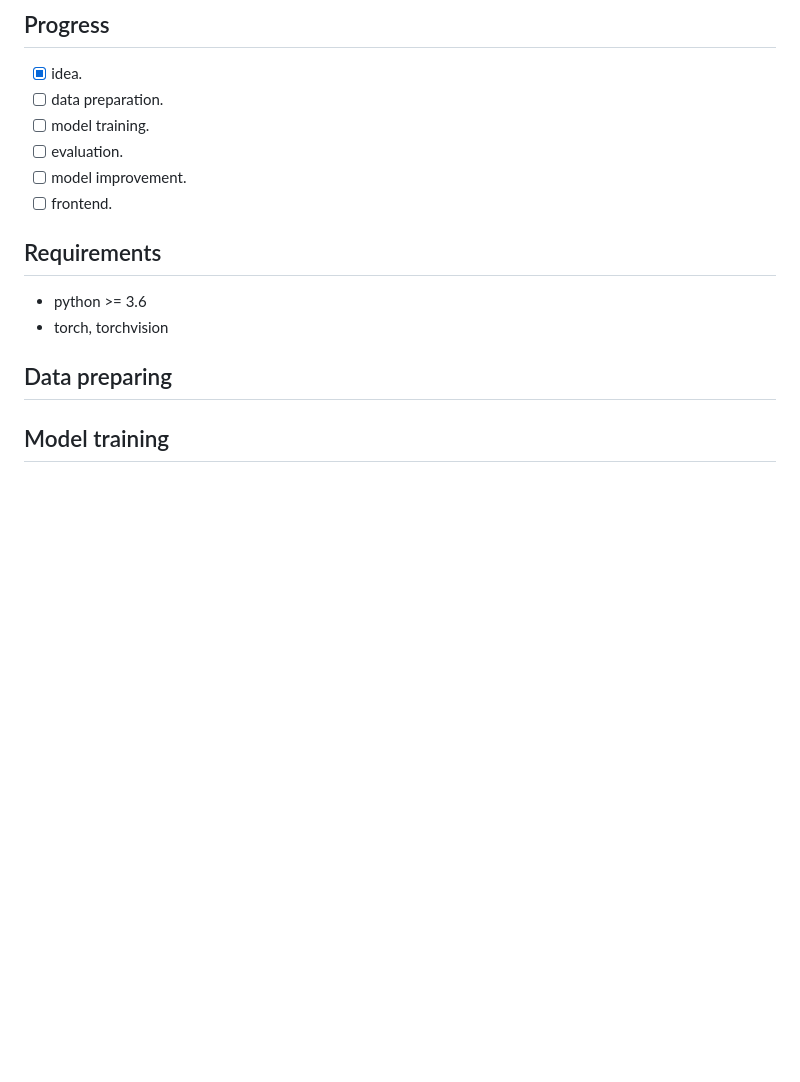
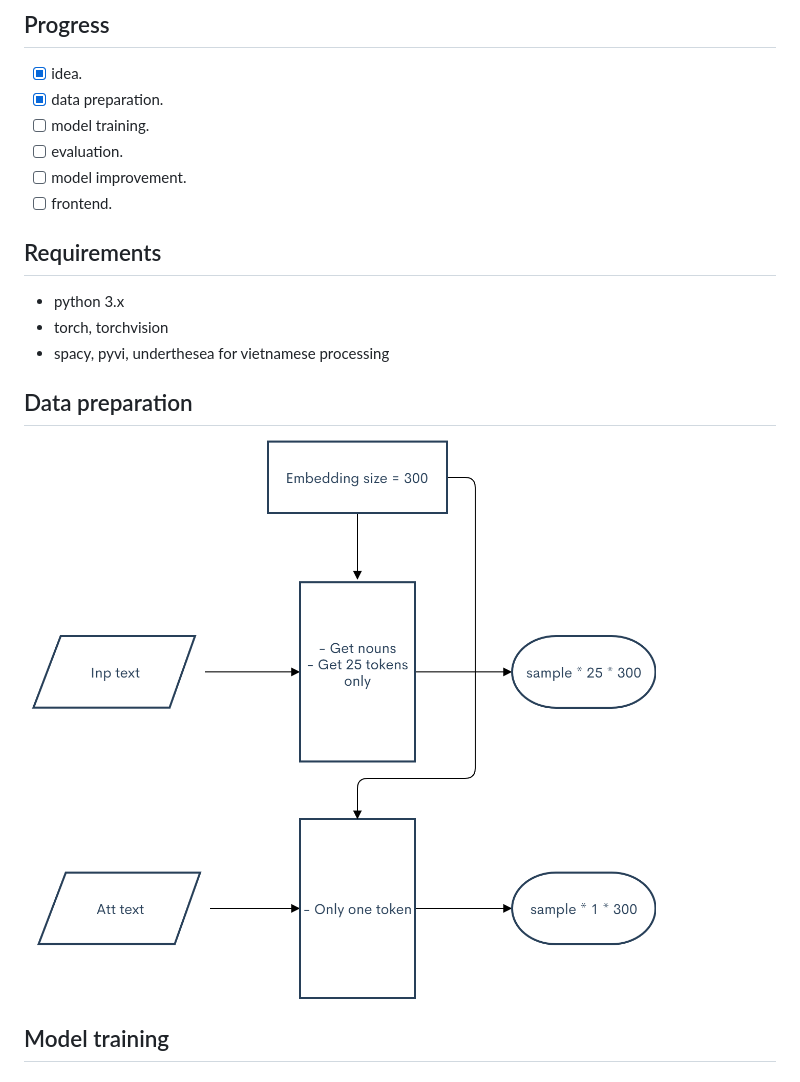
Before and after one commit to minhnn144/poem-generator, a Markdown page: README.md, the part around the change. GitHub-like rendering; pictures changed too: img/data_preparation.png (added); blank space fills up the shorter version.

Commit message:
Add data prepare process

```diff
--- a/README.md
+++ b/README.md
@@ -11,17 +11,20 @@
 ## Progress
 
 - [x] idea.
-- [ ] data preparation.
+- [x] data preparation.
 - [ ] model training.
 - [ ] evaluation.
 - [ ] model improvement.
 - [ ] frontend.
 
 ## Requirements
-- python >= 3.6
+- python 3.x
 - torch, torchvision
+- spacy, pyvi, underthesea for vietnamese processing
 
-## Data preparing
+## Data preparation
+
+![Data preparation](./img/data_preparation.png)
 
 ## Model training
 
```
